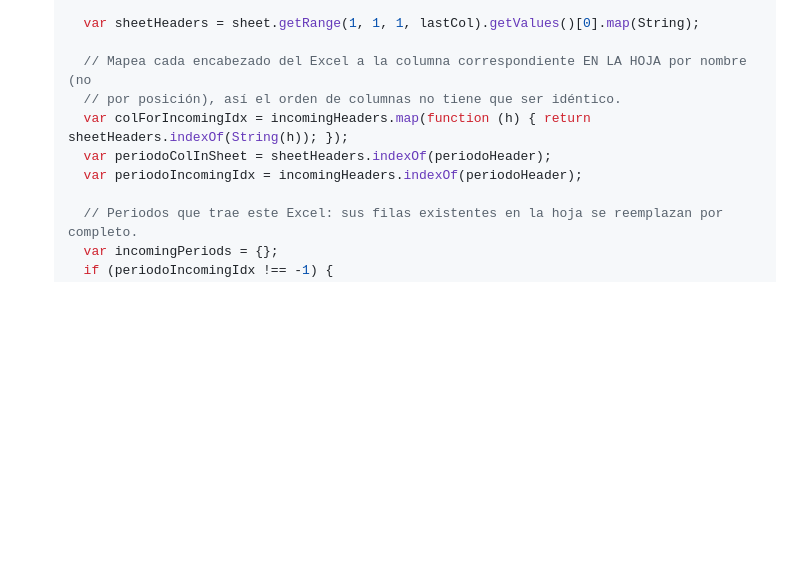
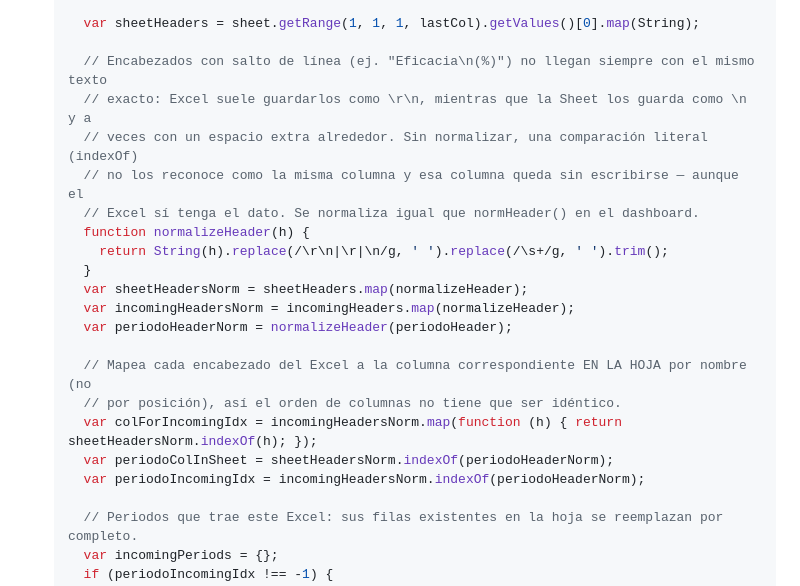
Before and after one commit to HeyMeli/nivelacion-dashboard, a Markdown page: README.md, the part around the change. Drawn GitHub-style; blank space fills up the shorter version.

Commit message:
Corrige doPost: encabezados con salto de línea no coincidían al escribir (Eficacia quedaba en blanco)
El Excel guarda "Eficacia\n(%)" con \r\n; la Google Sheet lo guarda con \n y
un espacio extra ("Eficacia\n (%)") — son literales distintos aunque se vean
iguales. doPost comparaba encabezados con indexOf exacto para saber en qué
columna escribir cada dato, así que esa columna nunca coincidía y quedaba en
blanco en la Sheet — aunque el Excel sí traiga el dato (por eso se veía bien
justo al subir, leyendo el Excel en memoria, pero volvía a salir vacío/0% al
refrescar desde la fuente en vivo).

Se agrega normalizeHeader() (mismo criterio que normHeader() del dashboard:
colapsa saltos de línea y espacios) y se usa para el emparejamiento de
columnas y de la columna de periodo, en vez de comparar los textos crudos.

Co-Authored-By: Claude Sonnet 5 <noreply@anthropic.com>

```diff
--- a/README.md
+++ b/README.md
@@ -200,11 +200,23 @@ todo el equipo, sin tocar git (ver "Subir Excel con escritura a la Sheet" más a
 
      var sheetHeaders = sheet.getRange(1, 1, 1, lastCol).getValues()[0].map(String);
 
+     // Encabezados con salto de línea (ej. "Eficacia\n(%)") no llegan siempre con el mismo texto
+     // exacto: Excel suele guardarlos como \r\n, mientras que la Sheet los guarda como \n y a
+     // veces con un espacio extra alrededor. Sin normalizar, una comparación literal (indexOf)
+     // no los reconoce como la misma columna y esa columna queda sin escribirse — aunque el
+     // Excel sí tenga el dato. Se normaliza igual que normHeader() en el dashboard.
+     function normalizeHeader(h) {
+       return String(h).replace(/\r\n|\r|\n/g, ' ').replace(/\s+/g, ' ').trim();
+     }
+     var sheetHeadersNorm = sheetHeaders.map(normalizeHeader);
+     var incomingHeadersNorm = incomingHeaders.map(normalizeHeader);
+     var periodoHeaderNorm = normalizeHeader(periodoHeader);
+
      // Mapea cada encabezado del Excel a la columna correspondiente EN LA HOJA por nombre (no
      // por posición), así el orden de columnas no tiene que ser idéntico.
-     var colForIncomingIdx = incomingHeaders.map(function (h) { return sheetHeaders.indexOf(String(h)); });
-     var periodoColInSheet = sheetHeaders.indexOf(periodoHeader);
-     var periodoIncomingIdx = incomingHeaders.indexOf(periodoHeader);
+     var colForIncomingIdx = incomingHeadersNorm.map(function (h) { return sheetHeadersNorm.indexOf(h); });
+     var periodoColInSheet = sheetHeadersNorm.indexOf(periodoHeaderNorm);
+     var periodoIncomingIdx = incomingHeadersNorm.indexOf(periodoHeaderNorm);
 
      // Periodos que trae este Excel: sus filas existentes en la hoja se reemplazan por completo.
      var incomingPeriods = {};
```
